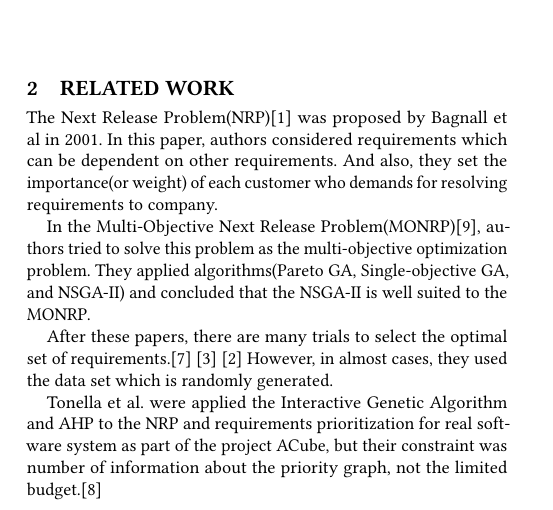
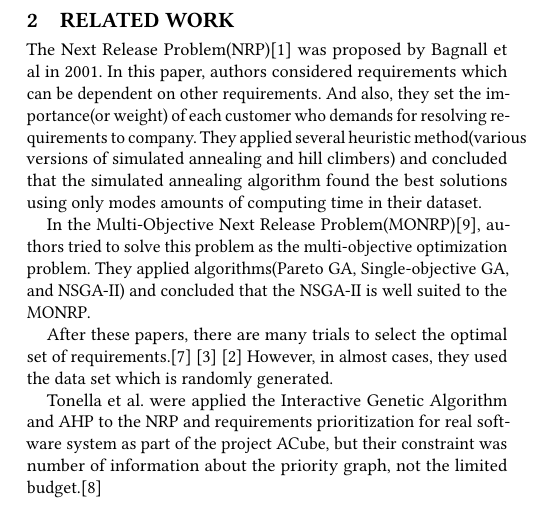
Before and after one commit to qodudrud/CS454-Project_NRP, a LaTeX paper (PaperTitle.tex, which reads PaperBody.tex): part of one column of page 1 of 5, cut so that both start at the same text. Compiled offline with pdfLaTeX.

Commit message:
Related work are edited

```diff
--- a/PaperBody.tex
+++ b/PaperBody.tex
@@ -15,7 +15,7 @@ All codes used in the paper can be found at
 https://github.com/shkevinlee/CS454
 
 \section{Related Work}
-The Next Release Problem(NRP)\cite{NRP} was proposed by Bagnall et al in 2001. In this paper, authors considered requirements which can be dependent on other requirements. And also, they set the importance(or weight) of each customer who demands for resolving requirements to company.
+The Next Release Problem(NRP)\cite{NRP} was proposed by Bagnall et al in 2001. In this paper, authors considered requirements which can be dependent on other requirements. And also, they set the importance(or weight) of each customer who demands for resolving requirements to company. They applied several heuristic method(various versions of simulated annealing and hill climbers) and concluded that the simulated annealing algorithm found the best solutions using only modes amounts of computing time in their dataset.
 
 In the Multi-Objective Next Release Problem(MONRP)\cite{MONRP}, authors tried to solve this problem as the multi-objective optimization problem. They applied algorithms(Pareto GA, Single-objective GA, and NSGA-II) and concluded that the NSGA-II is well suited to the MONRP.
 
```
